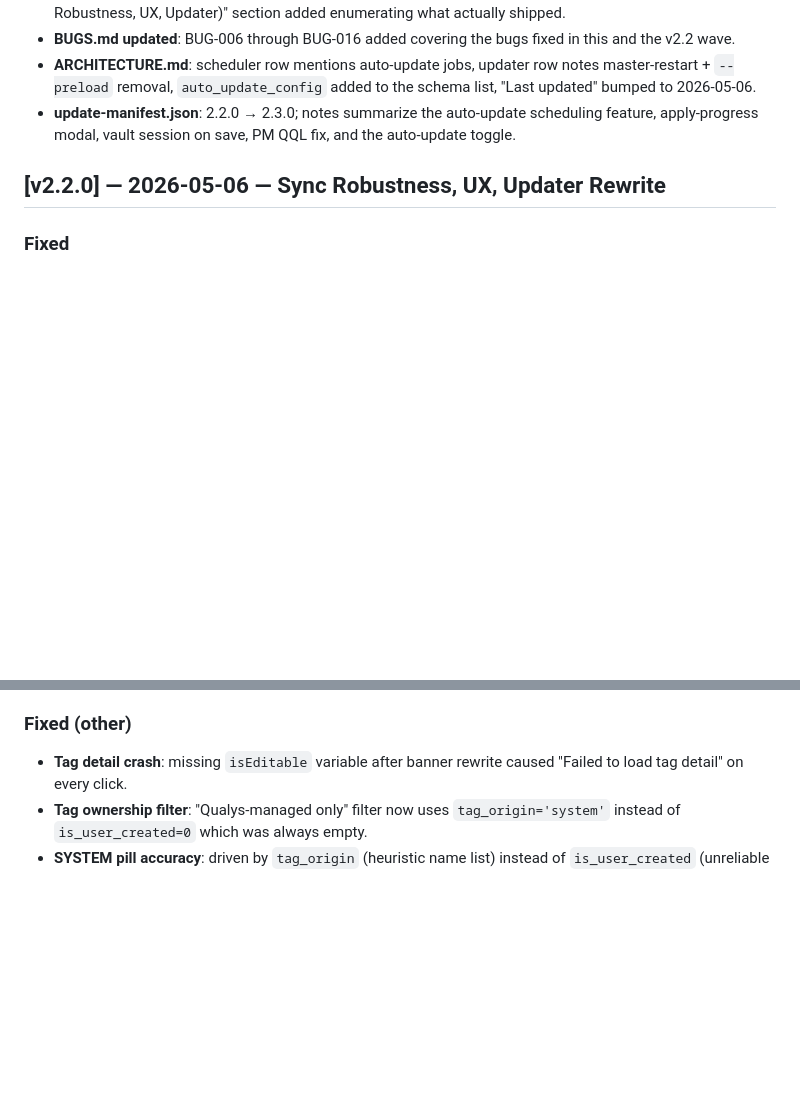
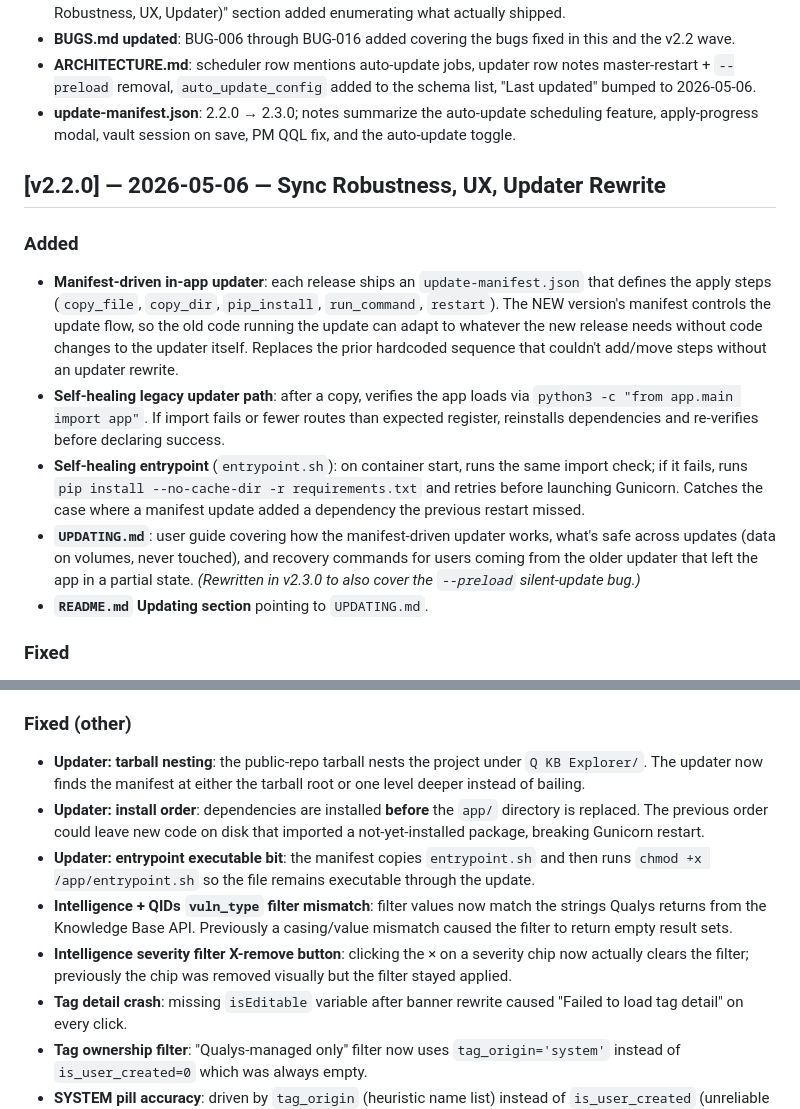
Before and after one commit to netsecops-76/Public-Security-Resources, a Markdown page: Q KB Explorer/docs/CHANGELOG.md, 2 parts joined by grey strips. Drawn GitHub-style; blank space fills up the shorter version.

Commit message:
CHANGELOG: backfill v2.2.0 misses found in stricter commit-by-commit audit
Walked all 53 commits since v2.1.0 against the CHANGELOG entries.
The v2.3.0 entry covered everything from this session. The v2.2.0
entry captured the original Unreleased rollup (tag fixes, schedule
badges, etc.) and my session's first wave (sync robustness, save
gate, updater --preload fix), but missed two clusters of post-v2.1
work that landed on 2026-05-03 / 05-04 and never got a release
header.

Cluster 1 — manifest-driven updater rewrite (8 commits collapsed
into one feature entry plus three related bug-fix entries):

- 20874c9 updater handles nested Q KB Explorer/ in tarball
- f8d38a0 manifest-driven update flow (the headline)
- fd3d2f5 install deps before code replace, kill workers
- 77faf09 self-heal legacy updater path
- 05ba985 self-heal entrypoint pre-flight
- 45b391f manifest copies + chmods entrypoint.sh
- 34aa52d UPDATING.md created (the rewrite at d6bb983 went into v2.3.0)
- 34bc54c README adds Updating section pointer

The v2.3.0 entry's "--preload silent no-op" fix and "UPDATING.md
rewrite" build on top of this earlier rewrite; neither makes sense
without it being documented first. Added an "Added" subsection at
the top of v2.2.0 covering the rewrite and its support files, plus
three "Fixed (other)" entries for the install-order, tarball-
nesting, and chmod fixes that came with it.

Cluster 2 — Intelligence-tab regressions found post-v2.1:

- b2b18ab Intel/QIDs vuln_type filter values mismatched Qualys API strings
- b09ffac Intelligence severity filter X-remove button didn't clear the filter

Both added to v2.2.0's "Fixed (other)" section.

Excluded from CHANGELOG (Keep-a-Changelog convention — internal
noise, not user-visible):

- ee3665e QG3→POD3 rename in docs
- 07eabdb intermediate CHANGELOG bump (now superseded)
- e98fa53 ROADMAP shuffle (now superseded by the v2.2/v2.3 update)
- 596691f doc audit fixes
- 09aa86b untrack local dev config
- 341c5eb Help-tab v2.1 wording refresh

Going forward the same per-commit audit pattern is the way to keep
the entry honest: walk git log, classify each, and only add to
CHANGELOG if it changed user-visible behavior or shipped a
substantive engineering change.

```diff
--- a/Q KB Explorer/docs/CHANGELOG.md
+++ b/Q KB Explorer/docs/CHANGELOG.md
@@ -29,6 +29,13 @@ _No changes pending release._
 
 ## [v2.2.0] — 2026-05-06 — Sync Robustness, UX, Updater Rewrite
 
+### Added
+- **Manifest-driven in-app updater**: each release ships an `update-manifest.json` that defines the apply steps (`copy_file`, `copy_dir`, `pip_install`, `run_command`, `restart`). The NEW version's manifest controls the update flow, so the old code running the update can adapt to whatever the new release needs without code changes to the updater itself. Replaces the prior hardcoded sequence that couldn't add/move steps without an updater rewrite.
+- **Self-healing legacy updater path**: after a copy, verifies the app loads via `python3 -c "from app.main import app"`. If import fails or fewer routes than expected register, reinstalls dependencies and re-verifies before declaring success.
+- **Self-healing entrypoint** (`entrypoint.sh`): on container start, runs the same import check; if it fails, runs `pip install --no-cache-dir -r requirements.txt` and retries before launching Gunicorn. Catches the case where a manifest update added a dependency the previous restart missed.
+- **`UPDATING.md`**: user guide covering how the manifest-driven updater works, what's safe across updates (data on volumes, never touched), and recovery commands for users coming from the older updater that left the app in a partial state. *(Rewritten in v2.3.0 to also cover the `--preload` silent-update bug.)*
+- **`README.md` Updating section** pointing to `UPDATING.md`.
+
 ### Fixed
 - **QID sync crash on CVSS scores with attributes** (Issue #4): Qualys returns CVSS BASE/TEMPORAL with a `source` attribute (e.g. `<BASE source="cve">5.0</BASE>`), which xmltodict parses to `{"@source": "cve", "#text": "5.0"}`. `float({...})` raised `float() argument must be a string or a real number, not 'dict'` and aborted the page's batch upsert. Added `_xml_text` helper that unwraps `#text` from a dict-shaped XML value and routed CVSS v2/v3 base + temporal reads through it.
 - **init_db crashloop on malformed correlation_json** (Issue #5): `_backfill_threat_columns` raised `'str' object has no attribute 'get'` on rows where `EXPLT_SRC` or `MW_SRC` was a bare string (xmltodict's collapsed text-only-element shape). The function ran on every gunicorn start, so a single malformed row kept the container in a permanent restart loop. Added isinstance guards inside both loops, and wrapped each row's processing in try/except so a malformed blob logs a WARNING and is skipped rather than aborting `init_db`.
@@ -50,6 +57,11 @@ _No changes pending release._
 - **System tag list is exact-name only**: no prefix pattern matching (e.g. `EASM*`) — prevents false positives on user-created tags.
 
 ### Fixed (other)
+- **Updater: tarball nesting**: the public-repo tarball nests the project under `Q KB Explorer/`. The updater now finds the manifest at either the tarball root or one level deeper instead of bailing.
+- **Updater: install order**: dependencies are installed **before** the `app/` directory is replaced. The previous order could leave new code on disk that imported a not-yet-installed package, breaking Gunicorn restart.
+- **Updater: entrypoint executable bit**: the manifest copies `entrypoint.sh` and then runs `chmod +x /app/entrypoint.sh` so the file remains executable through the update.
+- **Intelligence + QIDs `vuln_type` filter mismatch**: filter values now match the strings Qualys returns from the Knowledge Base API. Previously a casing/value mismatch caused the filter to return empty result sets.
+- **Intelligence severity filter X-remove button**: clicking the × on a severity chip now actually clears the filter; previously the chip was removed visually but the filter stayed applied.
 - **Tag detail crash**: missing `isEditable` variable after banner rewrite caused "Failed to load tag detail" on every click.
 - **Tag ownership filter**: "Qualys-managed only" filter now uses `tag_origin='system'` instead of `is_user_created=0` which was always empty.
 - **SYSTEM pill accuracy**: driven by `tag_origin` (heuristic name list) instead of `is_user_created` (unreliable — Qualys API doesn't expose `reservedType`).
```
